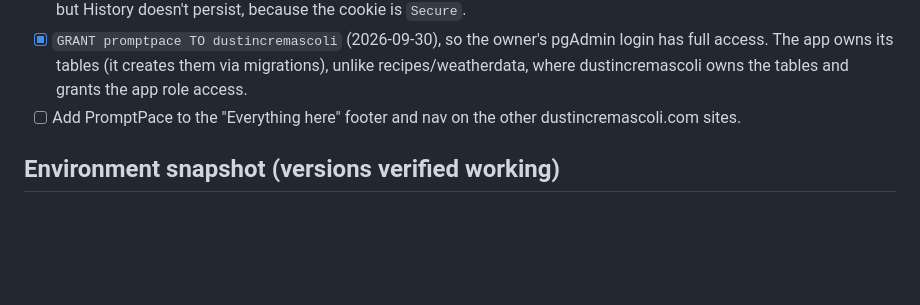
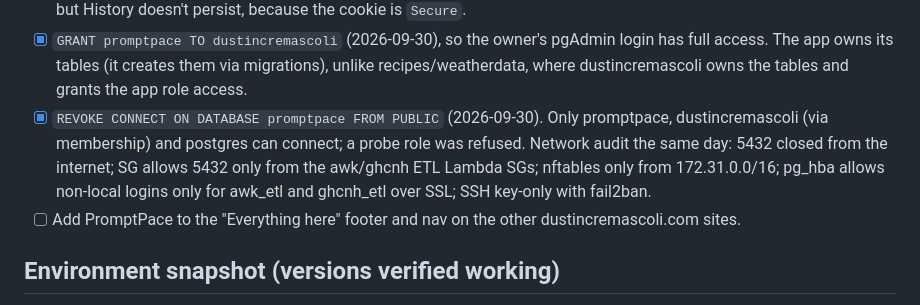
Before and after one commit to dcremas/promptpace, a Markdown page: docs/DEVLOG.md, the part around the change. Drawn GitHub-style; blank space fills up the shorter version.

```diff
--- a/docs/DEVLOG.md
+++ b/docs/DEVLOG.md
@@ -171,6 +171,11 @@ Full commands are in README.md, "Deploy to EC2 behind nginx".
 - [x] `GRANT promptpace TO dustincremascoli` (2026-09-30), so the owner's pgAdmin login has full
       access. The app owns its tables (it creates them via migrations), unlike recipes/weatherdata,
       where dustincremascoli owns the tables and grants the app role access.
+- [x] `REVOKE CONNECT ON DATABASE promptpace FROM PUBLIC` (2026-09-30). Only promptpace,
+      dustincremascoli (via membership) and postgres can connect; a probe role was refused.
+      Network audit the same day: 5432 closed from the internet; SG allows 5432 only from the
+      awk/ghcnh ETL Lambda SGs; nftables only from 172.31.0.0/16; pg_hba allows non-local logins
+      only for awk_etl and ghcnh_etl over SSL; SSH key-only with fail2ban.
 - [ ] Add PromptPace to the "Everything here" footer and nav on the other dustincremascoli.com sites.
 
 ## Environment snapshot (versions verified working)
```
Also changed, not shown: README.md (+4 -0 lines).
